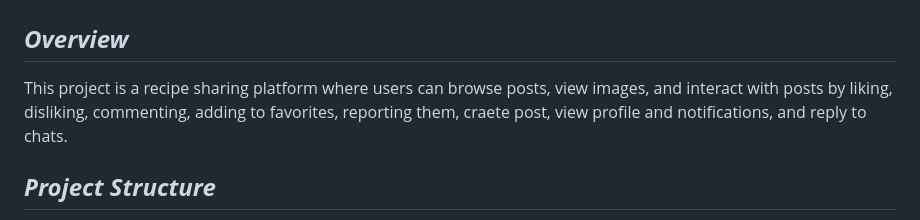
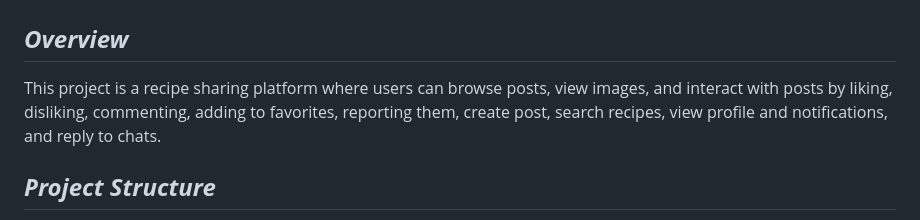
Before and after one commit to vonzii1/WebSys_Group8, a Markdown page: README.md, the part around the change. Rendered like a GitHub page.

```diff
--- a/README.md
+++ b/README.md
@@ -1,7 +1,7 @@
 <h1 style="color:yellow;"># Anonymous Recipe Sharing Platform by H3101_Group4</h1>
 
 <h2 style="color:orange;"><em><strong>Overview</strong></em></h2>
-This project is a recipe sharing platform where users can browse posts, view images, and interact with posts by liking, disliking, commenting, adding to favorites, reporting them, craete post, view profile and notifications, and reply to chats.
+This project is a recipe sharing platform where users can browse posts, view images, and interact with posts by liking, disliking, commenting, adding to favorites, reporting them, create post, search recipes, view profile and notifications, and reply to chats.
 
 <h2 style="color:orange;"><em><strong>Project Structure</strong></em></h2>
 - **index.html**: The main HTML file that structures the webpage.
```
